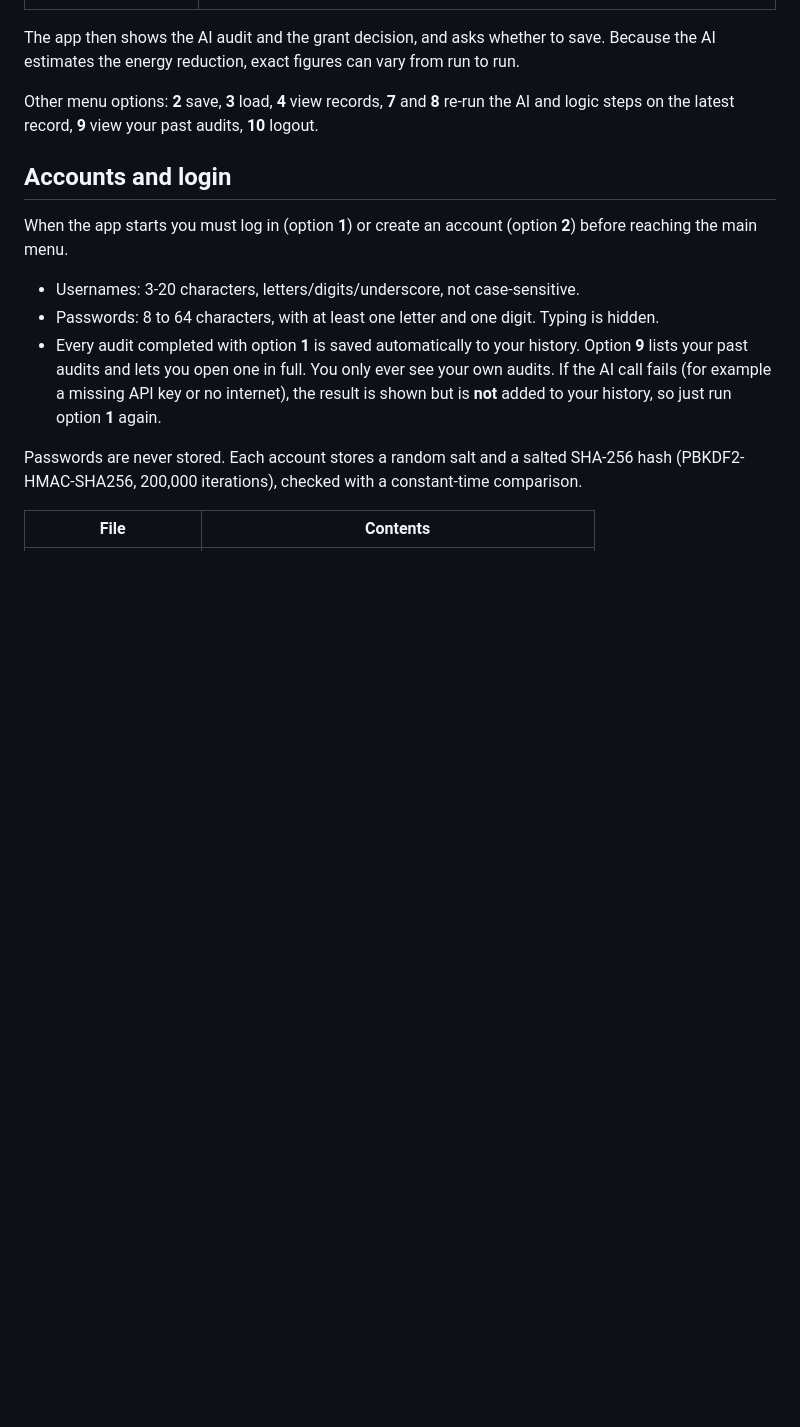
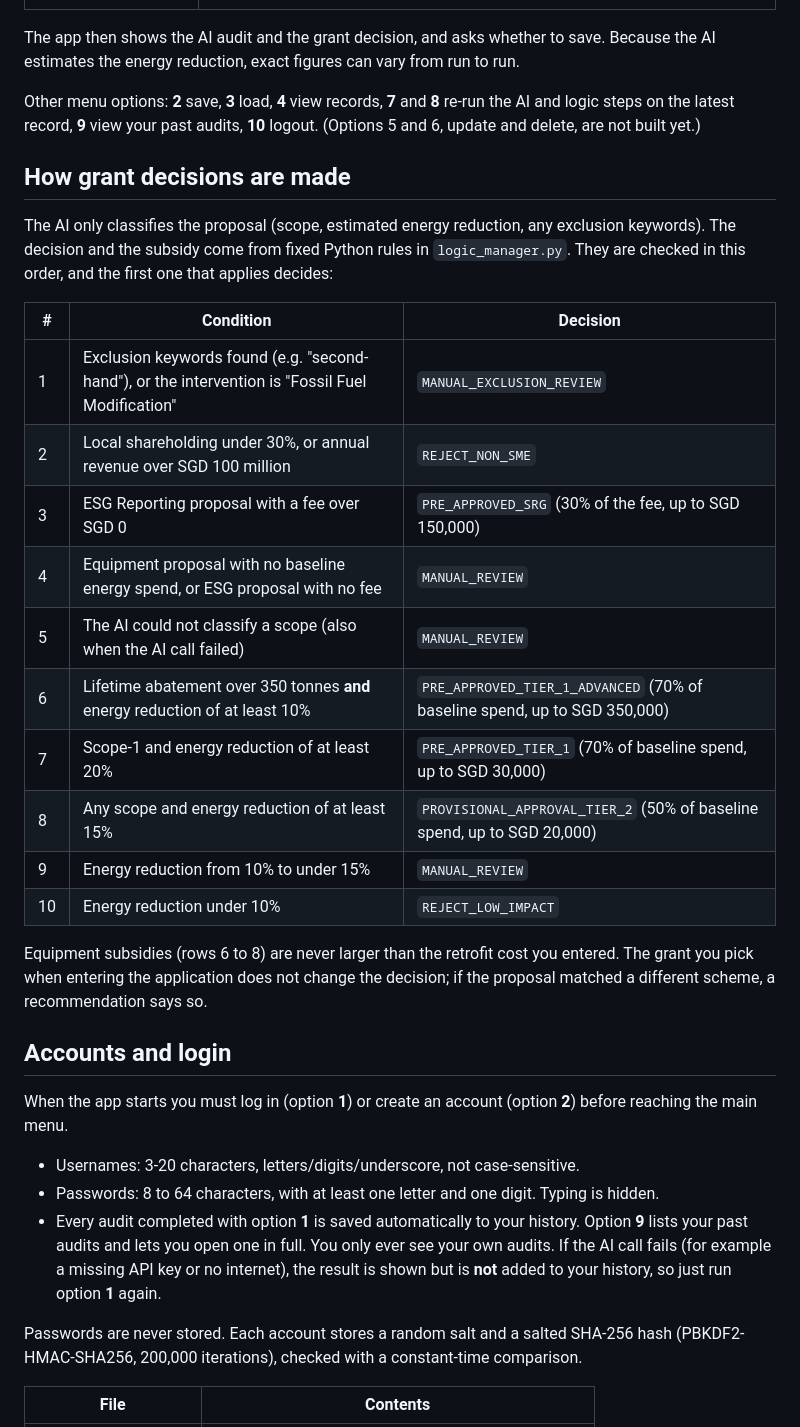
Before and after one commit to SYnthestic/INF1103_ProjectGrpWork, a Markdown page: README.md, the part around the change. Drawn GitHub-style; blank space fills up the shorter version.

Commit message:
README: explain how grant decisions are made
Adds the ordered decision rules (SME test, energy-reduction bands,
scheme caps, subsidy limited to the retrofit cost) and notes that menu
options 5 and 6 are not built yet.

```diff
--- a/README.md
+++ b/README.md
@@ -157,7 +157,26 @@ Once logged in, choose **1 (Start)** at the menu and enter:
 
 The app then shows the AI audit and the grant decision, and asks whether to save. Because the AI estimates the energy reduction, exact figures can vary from run to run.
 
-Other menu options: **2** save, **3** load, **4** view records, **7** and **8** re-run the AI and logic steps on the latest record, **9** view your past audits, **10** logout.
+Other menu options: **2** save, **3** load, **4** view records, **7** and **8** re-run the AI and logic steps on the latest record, **9** view your past audits, **10** logout. (Options 5 and 6, update and delete, are not built yet.)
+
+## How grant decisions are made
+
+The AI only classifies the proposal (scope, estimated energy reduction, any exclusion keywords). The decision and the subsidy come from fixed Python rules in `logic_manager.py`. They are checked in this order, and the first one that applies decides:
+
+| # | Condition | Decision |
+|---|---|---|
+| 1 | Exclusion keywords found (e.g. "second-hand"), or the intervention is "Fossil Fuel Modification" | `MANUAL_EXCLUSION_REVIEW` |
+| 2 | Local shareholding under 30%, or annual revenue over SGD 100 million | `REJECT_NON_SME` |
+| 3 | ESG Reporting proposal with a fee over SGD 0 | `PRE_APPROVED_SRG` (30% of the fee, up to SGD 150,000) |
+| 4 | Equipment proposal with no baseline energy spend, or ESG proposal with no fee | `MANUAL_REVIEW` |
+| 5 | The AI could not classify a scope (also when the AI call failed) | `MANUAL_REVIEW` |
+| 6 | Lifetime abatement over 350 tonnes **and** energy reduction of at least 10% | `PRE_APPROVED_TIER_1_ADVANCED` (70% of baseline spend, up to SGD 350,000) |
+| 7 | Scope-1 and energy reduction of at least 20% | `PRE_APPROVED_TIER_1` (70% of baseline spend, up to SGD 30,000) |
+| 8 | Any scope and energy reduction of at least 15% | `PROVISIONAL_APPROVAL_TIER_2` (50% of baseline spend, up to SGD 20,000) |
+| 9 | Energy reduction from 10% to under 15% | `MANUAL_REVIEW` |
+| 10 | Energy reduction under 10% | `REJECT_LOW_IMPACT` |
+
+Equipment subsidies (rows 6 to 8) are never larger than the retrofit cost you entered. The grant you pick when entering the application does not change the decision; if the proposal matched a different scheme, a recommendation says so.
 
 ## Accounts and login
 
```
